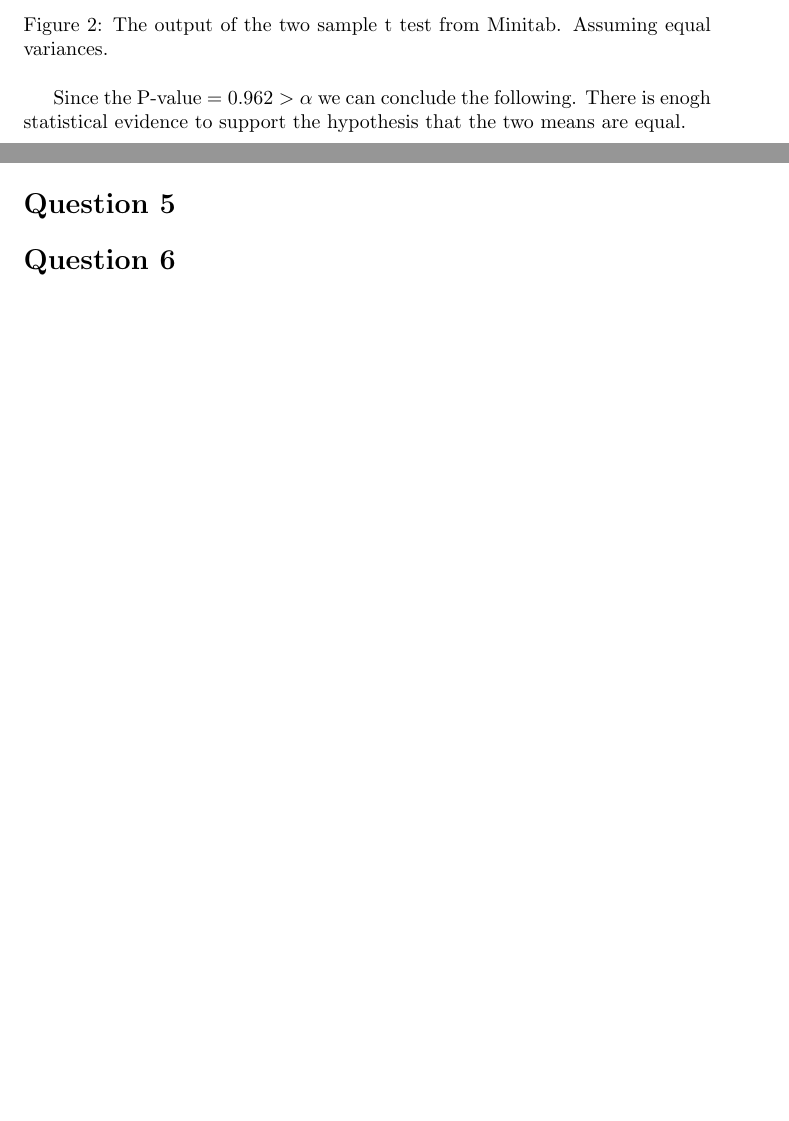
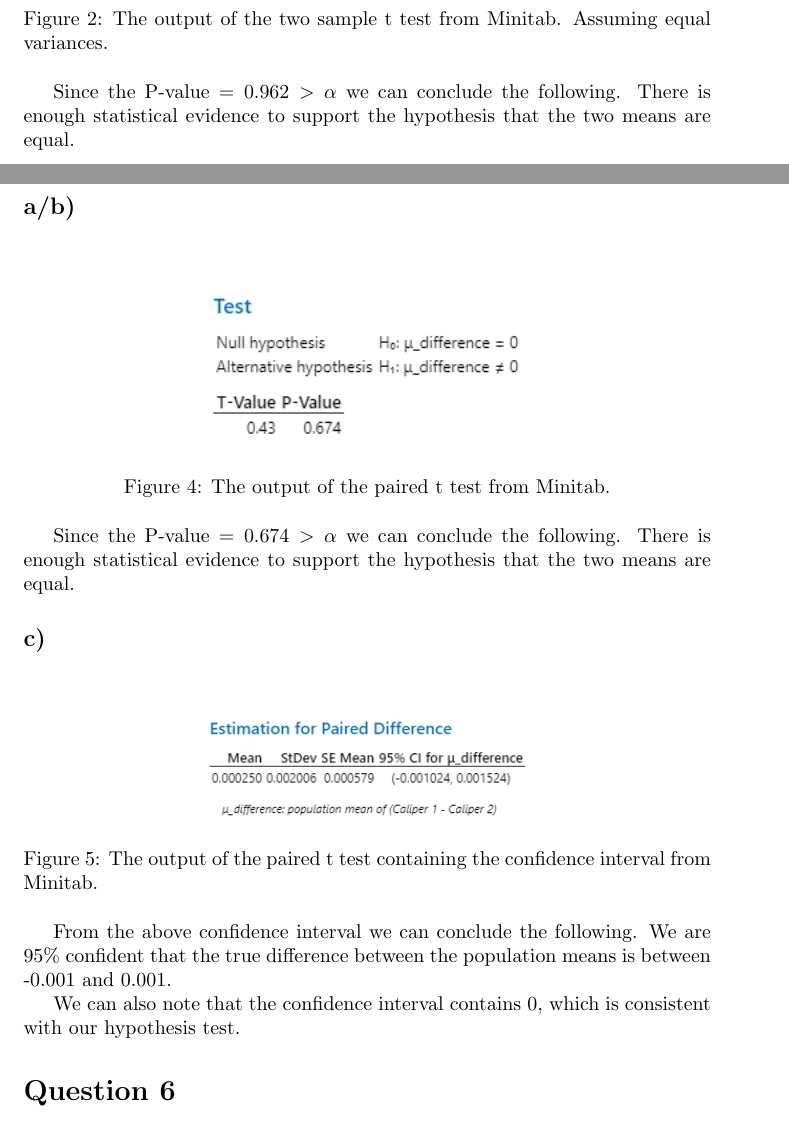
Before and after one commit to Preston-D/math_343_wwu, a LaTeX document (hw_2/hw_2.tex): two parts of pages 2 and 3 of 3 before the commit and two parts of pages 2 and 4 of 4 after it, joined at a grey line, cut so that both start at the same text, the shorter picture padded with empty space. Compiled offline with pdfLaTeX.

Commit message:
question5

```diff
--- a/hw_2/hw_2.tex
+++ b/hw_2/hw_2.tex
@@ -82,7 +83,8 @@ Below is an example of a histogram that would produce a positively curved normal
     \caption{The output of the two sample t test from Minitab. Assuming equal variances.}
     \label{fig:3_a}
   \end{figure}
-  Since the P-value $= 0.962 > \alpha$ we can conclude the following. There is enogh statistical evidence to support the hypothesis that the two means are equal.
+  Since the P-value $= 0.962 > \alpha$ we can conclude the following.
+  There is enough statistical evidence to support the hypothesis that the two means are equal.
 \subsection*{c)}
 
 \begin{figure}[h]
@@ -110,5 +112,7 @@ Below is an example of a histogram that would produce a positively curved normal
 
 \paragraph{Type 2} Similarly, since the P-value $= 0.876 > \alpha$ we can conclude the following.
     The evidence of the data is consistent with the hypothesis that the data are drawn from a normal distribution.
+
+
 \section*{Question 4}
 
@@ -115,4 +120,28 @@ Below is an example of a histogram that would produce a positively curved normal
 \section*{Question 5}
+
+\subsection*{a/b)}
+
+\begin{figure}[h]
+  \centering
+  \includegraphics[width=0.5\textwidth]{./images/5_a_1.png}
+  \caption{The output of the paired t test from Minitab.}
+  \label{fig:5_a}
+\end{figure}
+Since the P-value $= 0.674 > \alpha$ we can conclude the following.
+There is enough statistical evidence to support the hypothesis that the two means are equal.
+
+\subsection*{c)}
+
+\begin{figure}[h]
+  \centering
+  \includegraphics[width=0.5\textwidth]{./images/5_a.png}
+  \caption{The output of the paired t test containing the confidence interval from Minitab.}
+  \label{fig:5_a}
+\end{figure}
+From the above confidence interval we can conclude the following.
+We are 95\% confident that the true difference between the population means is between -0.001 and 0.001.
+
+We can also note that the confidence interval contains 0, which is consistent with our hypothesis test.
 
 \section*{Question 6}
 
```
Also changed, not shown: hw_2/hw_2.pdf, hw_2/images/5_a.png (added), hw_2/images/5_a_1.png (added), hw_2/hw_2.tex (4 more changed lines).
